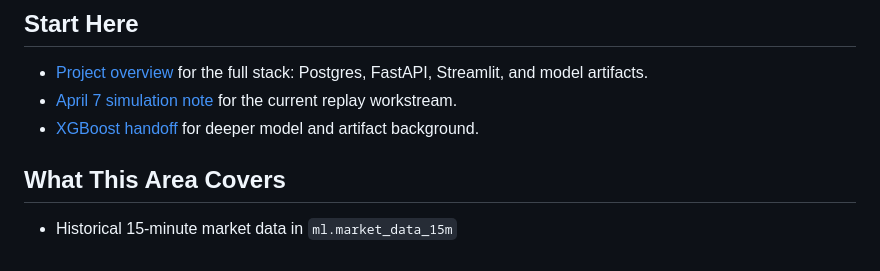
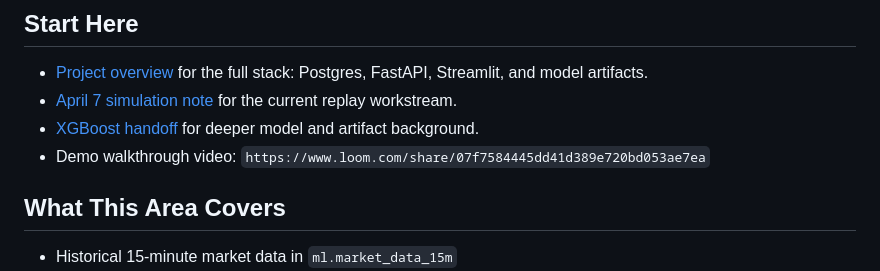
Before and after one commit to Okanagan-College-Cosc471-Winter-2026/the-project-maverick, a Markdown page: ml/README.md, the part around the change. Rendered like a GitHub page.

```diff
--- a/ml/README.md
+++ b/ml/README.md
@@ -9,6 +9,7 @@ Use this page as the ML documentation index when you need a presentation-friendl
 - [Project overview](/home/cosc-admin/the-project-maverick/README.md) for the full stack: Postgres, FastAPI, Streamlit, and model artifacts.
 - [April 7 simulation note](/home/cosc-admin/the-project-maverick/ml/SIMULATION_APRIL7.md) for the current replay workstream.
 - [XGBoost handoff](/home/cosc-admin/the-project-maverick/Documentation/xgboost3_handoff.md) for deeper model and artifact background.
+- Demo walkthrough video: `https://www.loom.com/share/07f7584445dd41d389e720bd053ae7ea`
 
 ## What This Area Covers
 
```
Also changed, not shown: README.md (+1 -0 lines).
